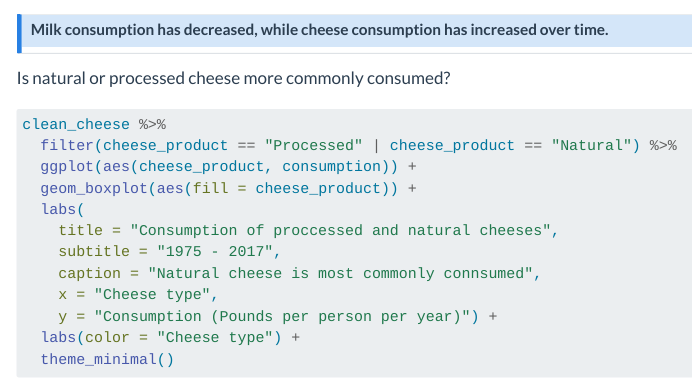
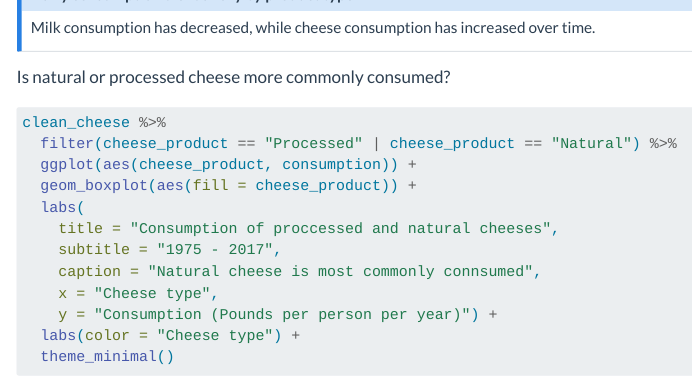
Before and after one commit to carolinerwensel/biostat840-intro-caroline-wensel, a Quarto document (example-analysis.qmd): the page in a window 1100 px wide, from 5500 px down before the commit and from 5540 px down after it, so that both start at the same text. Rendered offline with R 4.5, knitr and Pandoc in place of Quarto, with nearby package versions; some code elsewhere in the file could not run offline; menus at the side of the page are left out; long lines of code are wrapped.

Commit message:
updated callout-note

````diff
--- a/example-analysis.qmd
+++ b/example-analysis.qmd
@@ -218,4 +219,3 @@
 ```
 
 ::: callout-note
-## Milk consumption has decreased, while cheese consumption has increased over time.
@@ -222,3 +223,4 @@
+Milk consumption has decreased, while cheese consumption has increased over time.
 :::
 
 Is natural or processed cheese more commonly consumed?
````
Also changed, not shown: example-analysis.qmd (2 more changed lines).
